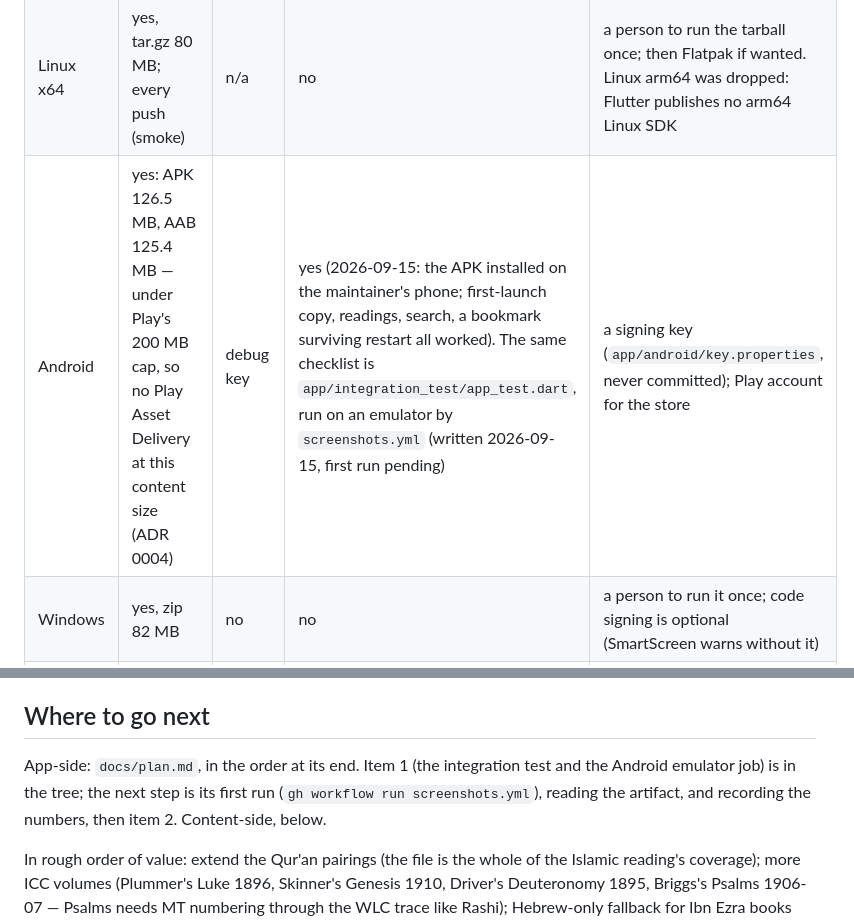
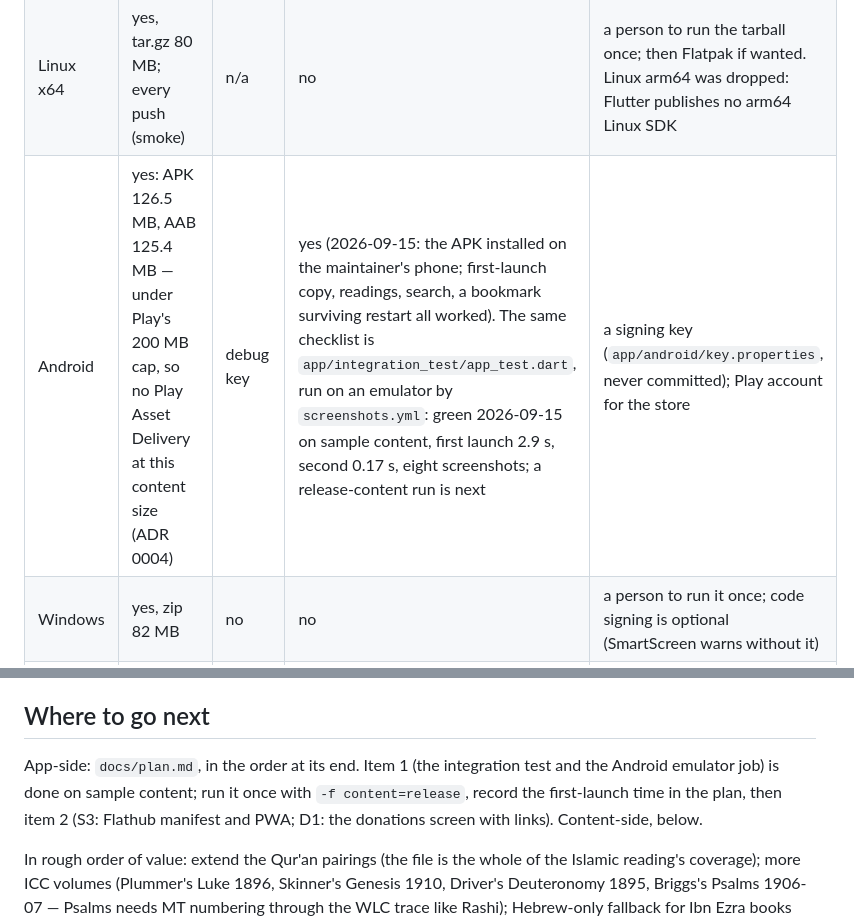
Before and after one commit to Joey-Fuentes/sevenreadings, a Markdown page: AGENTS.md, 2 parts joined by grey strips. Drawn GitHub-style.

```diff
--- a/AGENTS.md
+++ b/AGENTS.md
@@ -257,7 +257,7 @@ weekly cron had never fired). Results and state:
 |--------|--------------------|--------|-----------------|-------|
 | Web | yes; every push (smoke) and Pages deploy | n/a | yes, daily, on Pages | — |
 | Linux x64 | yes, tar.gz 80 MB; every push (smoke) | n/a | no | a person to run the tarball once; then Flatpak if wanted. Linux arm64 was dropped: Flutter publishes no arm64 Linux SDK |
-| Android | yes: APK 126.5 MB, AAB 125.4 MB — under Play's 200 MB cap, so no Play Asset Delivery at this content size (ADR 0004) | debug key | yes (2026-09-15: the APK installed on the maintainer's phone; first-launch copy, readings, search, a bookmark surviving restart all worked). The same checklist is `app/integration_test/app_test.dart`, run on an emulator by `screenshots.yml` (written 2026-09-15, first run pending) | a signing key (`app/android/key.properties`, never committed); Play account for the store |
+| Android | yes: APK 126.5 MB, AAB 125.4 MB — under Play's 200 MB cap, so no Play Asset Delivery at this content size (ADR 0004) | debug key | yes (2026-09-15: the APK installed on the maintainer's phone; first-launch copy, readings, search, a bookmark surviving restart all worked). The same checklist is `app/integration_test/app_test.dart`, run on an emulator by `screenshots.yml`: green 2026-09-15 on sample content, first launch 2.9 s, second 0.17 s, eight screenshots; a release-content run is next | a signing key (`app/android/key.properties`, never committed); Play account for the store |
 | Windows | yes, zip 82 MB | no | no | a person to run it once; code signing is optional (SmartScreen warns without it) |
 | macOS | yes, .app 214.6 MB, zip 89 MB | no | no | Developer ID certificate and notarization in the workflow (the comment in build.yml marks the spot); a person to run it once |
 | iOS | yes, `--no-codesign` .app 185.7 MB | no | no | Apple developer account, provisioning, App Store or TestFlight; cannot be installed as built |
@@ -327,9 +327,10 @@ None is hidden in a log; this list is the place to look.
 ## Where to go next
 
 App-side: `docs/plan.md`, in the order at its end. Item 1 (the integration
-test and the Android emulator job) is in the tree; the next step is its
-first run (`gh workflow run screenshots.yml`), reading the artifact, and
-recording the numbers, then item 2. Content-side, below.
+test and the Android emulator job) is done on sample content; run it once
+with `-f content=release`, record the first-launch time in the plan, then
+item 2 (S3: Flathub manifest and PWA; D1: the donations screen with links).
+Content-side, below.
 
 In rough order of value: extend the Qur'an pairings (the file is the whole
 of the Islamic reading's coverage); more ICC volumes (Plummer's Luke 1896,
```
Also changed, not shown: docs/plan.md (+30 -59 lines), docs/workflow.md (+3 -2 lines).
